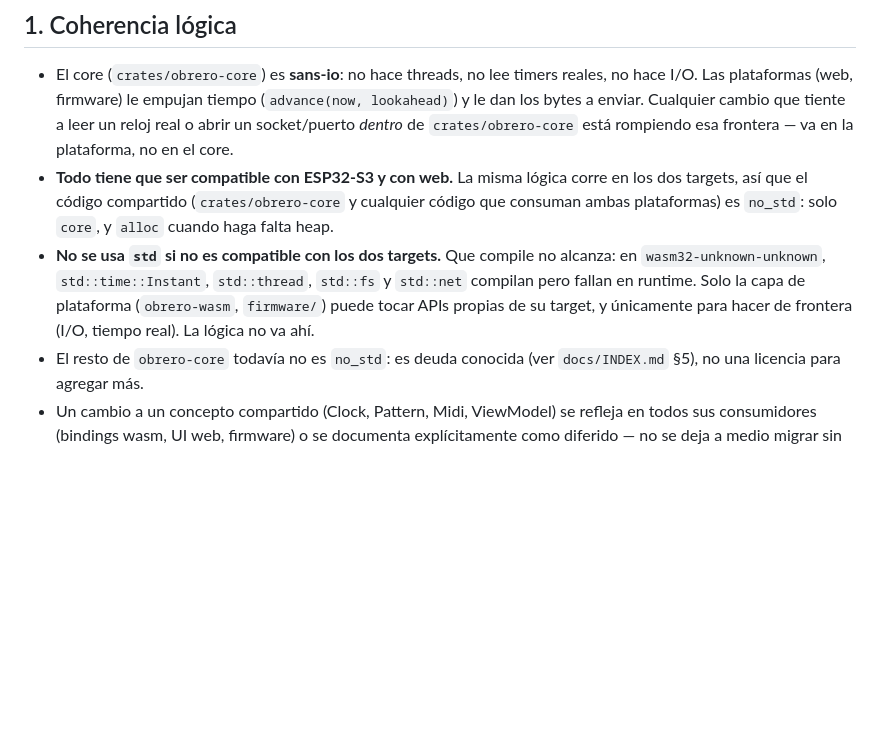
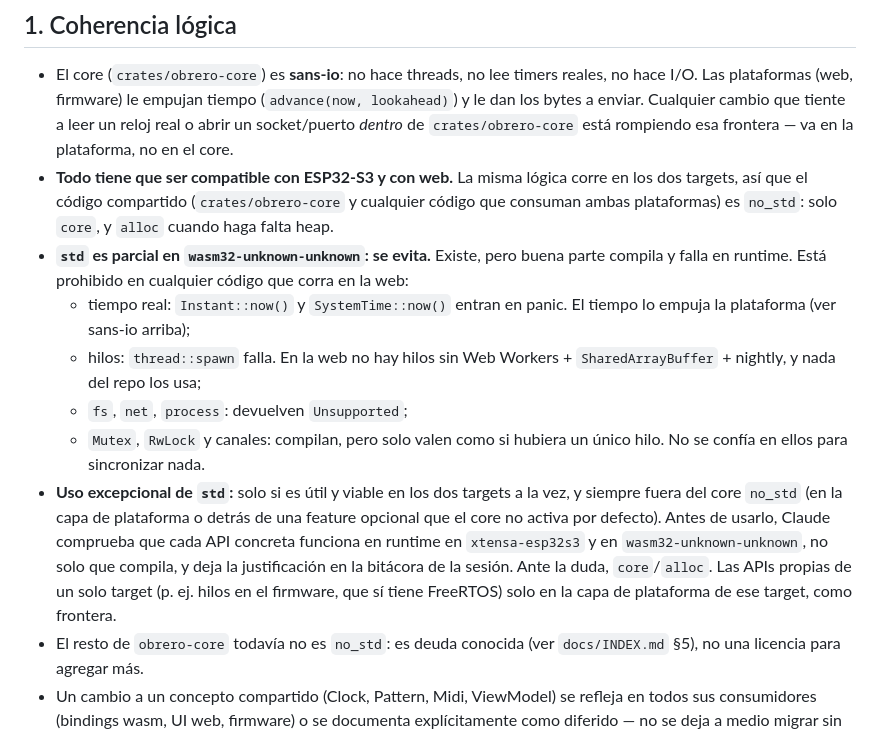
Before and after one commit to Sublevar/obrero-1, a Markdown page: CLAUDE.md, the part around the change. Drawn GitHub-style; blank space fills up the shorter version.

Commit message:
actualizacion del claude.md y ajustes, se dejo fuera .claude con hooks de pipeline de uso de ia provisoriamente

```diff
--- a/CLAUDE.md
+++ b/CLAUDE.md
@@ -15,7 +15,12 @@ Cinco pilares que este archivo sostiene: coherencia lógica, estilo de código,
 
 - El core (`crates/obrero-core`) es **sans-io**: no hace threads, no lee timers reales, no hace I/O. Las plataformas (web, firmware) le empujan tiempo (`advance(now, lookahead)`) y le dan los bytes a enviar. Cualquier cambio que tiente a leer un reloj real o abrir un socket/puerto *dentro* de `crates/obrero-core` está rompiendo esa frontera — va en la plataforma, no en el core.
 - **Todo tiene que ser compatible con ESP32-S3 y con web.** La misma lógica corre en los dos targets, así que el código compartido (`crates/obrero-core` y cualquier código que consuman ambas plataformas) es `no_std`: solo `core`, y `alloc` cuando haga falta heap.
-- **No se usa `std` si no es compatible con los dos targets.** Que compile no alcanza: en `wasm32-unknown-unknown`, `std::time::Instant`, `std::thread`, `std::fs` y `std::net` compilan pero fallan en runtime. Solo la capa de plataforma (`obrero-wasm`, `firmware/`) puede tocar APIs propias de su target, y únicamente para hacer de frontera (I/O, tiempo real). La lógica no va ahí.
+- **`std` es parcial en `wasm32-unknown-unknown`: se evita.** Existe, pero buena parte compila y falla en runtime. Está prohibido en cualquier código que corra en la web:
+  - tiempo real: `Instant::now()` y `SystemTime::now()` entran en panic. El tiempo lo empuja la plataforma (ver sans-io arriba);
+  - hilos: `thread::spawn` falla. En la web no hay hilos sin Web Workers + `SharedArrayBuffer` + nightly, y nada del repo los usa;
+  - `fs`, `net`, `process`: devuelven `Unsupported`;
+  - `Mutex`, `RwLock` y canales: compilan, pero solo valen como si hubiera un único hilo. No se confía en ellos para sincronizar nada.
+- **Uso excepcional de `std`:** solo si es útil y viable en los dos targets a la vez, y siempre fuera del core `no_std` (en la capa de plataforma o detrás de una feature opcional que el core no activa por defecto). Antes de usarlo, Claude comprueba que cada API concreta funciona en runtime en `xtensa-esp32s3` y en `wasm32-unknown-unknown`, no solo que compila, y deja la justificación en la bitácora de la sesión. Ante la duda, `core`/`alloc`. Las APIs propias de un solo target (p. ej. hilos en el firmware, que sí tiene FreeRTOS) solo en la capa de plataforma de ese target, como frontera.
 - El resto de `obrero-core` todavía no es `no_std`: es deuda conocida (ver `docs/INDEX.md` §5), no una licencia para agregar más.
 - Un cambio a un concepto compartido (Clock, Pattern, Midi, ViewModel) se refleja en todos sus consumidores (bindings wasm, UI web, firmware) o se documenta explícitamente como diferido — no se deja a medio migrar sin decirlo.
 
```
Also changed, not shown: docs/INDEX.md (+1 -0 lines), docs/sessions/2026-10-01-estilo-y-acoplamiento-trazabilidad.md (+3 -0 lines).
